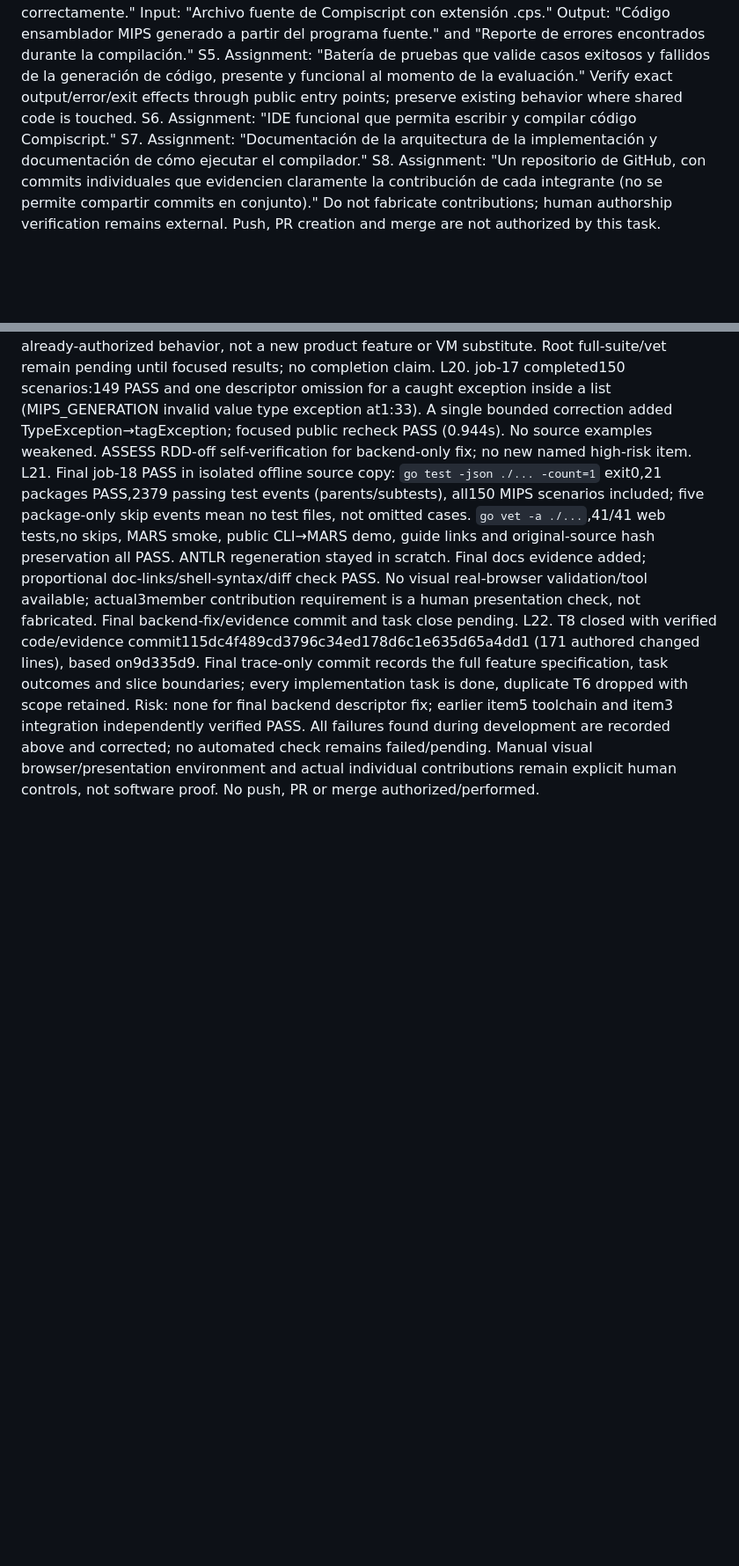
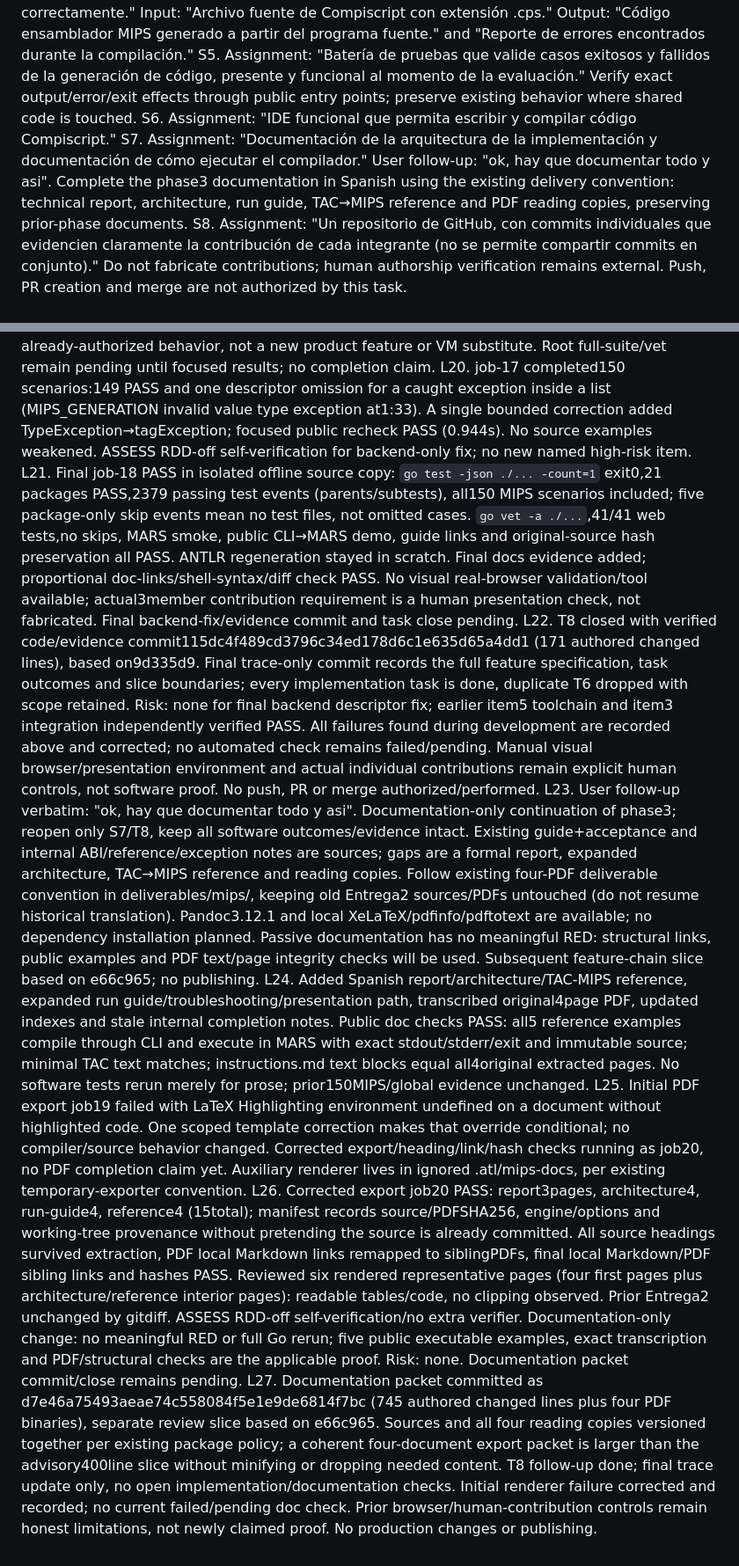
Before and after one commit to Jonialen/proyecto-compis, a Markdown page: odd/tasks/compiscript-mips.md, 2 parts joined by grey strips. Shown at 88% size. Drawn GitHub-style; blank space fills up the shorter version.

Commit message:
docs(odd): record verified MIPS documentation delivery

```diff
--- a/odd/tasks/compiscript-mips.md
+++ b/odd/tasks/compiscript-mips.md
@@ -9,7 +9,7 @@ S3. Assignment: "Implementación de la función getReg() para asignar registros
 S4. Assignment: "Generación de código ensamblador MIPS a partir del código intermedio." and "Ejecución del código generado por medio de un simulador de MIPS, validando que se ejecute correctamente." Input: "Archivo fuente de Compiscript con extensión .cps." Output: "Código ensamblador MIPS generado a partir del programa fuente." and "Reporte de errores encontrados durante la compilación."
 S5. Assignment: "Batería de pruebas que valide casos exitosos y fallidos de la generación de código, presente y funcional al momento de la evaluación." Verify exact output/error/exit effects through public entry points; preserve existing behavior where shared code is touched.
 S6. Assignment: "IDE funcional que permita escribir y compilar código Compiscript."
-S7. Assignment: "Documentación de la arquitectura de la implementación y documentación de cómo ejecutar el compilador."
+S7. Assignment: "Documentación de la arquitectura de la implementación y documentación de cómo ejecutar el compilador." User follow-up: "ok, hay que documentar todo y asi". Complete the phase3 documentation in Spanish using the existing delivery convention: technical report, architecture, run guide, TAC→MIPS reference and PDF reading copies, preserving prior-phase documents.
 S8. Assignment: "Un repositorio de GitHub, con commits individuales que evidencien claramente la contribución de cada integrante (no se permite compartir commits en conjunto)." Do not fabricate contributions; human authorship verification remains external. Push, PR creation and merge are not authorized by this task.
 
 ## Tasks
@@ -46,3 +46,8 @@ L19. T8 focused acceptance launched as job-17: `go test ./internal/compiscript -
 L20. job-17 completed150 scenarios:149 PASS and one descriptor omission for a caught exception inside a list (MIPS_GENERATION invalid value type exception at1:33). A single bounded correction added TypeException→tagException; focused public recheck PASS (0.944s). No source examples weakened. ASSESS RDD-off self-verification for backend-only fix; no new named high-risk item.
 L21. Final job-18 PASS in isolated offline source copy: `go test -json ./... -count=1` exit0,21 packages PASS,2379 passing test events (parents/subtests), all150 MIPS scenarios included; five package-only skip events mean no test files, not omitted cases. `go vet -a ./...`,41/41 web tests,no skips, MARS smoke, public CLI→MARS demo, guide links and original-source hash preservation all PASS. ANTLR regeneration stayed in scratch. Final docs evidence added; proportional doc-links/shell-syntax/diff check PASS. No visual real-browser validation/tool available; actual3member contribution requirement is a human presentation check, not fabricated. Final backend-fix/evidence commit and task close pending.
 L22. T8 closed with verified code/evidence commit115dc4f489cd3796c34ed178d6c1e635d65a4dd1 (171 authored changed lines), based on9d335d9. Final trace-only commit records the full feature specification, task outcomes and slice boundaries; every implementation task is done, duplicate T6 dropped with scope retained. Risk: none for final backend descriptor fix; earlier item5 toolchain and item3 integration independently verified PASS. All failures found during development are recorded above and corrected; no automated check remains failed/pending. Manual visual browser/presentation environment and actual individual contributions remain explicit human controls, not software proof. No push, PR or merge authorized/performed.
+L23. User follow-up verbatim: "ok, hay que documentar todo y asi". Documentation-only continuation of phase3; reopen only S7/T8, keep all software outcomes/evidence intact. Existing guide+acceptance and internal ABI/reference/exception notes are sources; gaps are a formal report, expanded architecture, TAC→MIPS reference and reading copies. Follow existing four-PDF deliverable convention in deliverables/mips/, keeping old Entrega2 sources/PDFs untouched (do not resume historical translation). Pandoc3.12.1 and local XeLaTeX/pdfinfo/pdftotext are available; no dependency installation planned. Passive documentation has no meaningful RED: structural links, public examples and PDF text/page integrity checks will be used. Subsequent feature-chain slice based on e66c965; no publishing.
+L24. Added Spanish report/architecture/TAC-MIPS reference, expanded run guide/troubleshooting/presentation path, transcribed original4page PDF, updated indexes and stale internal completion notes. Public doc checks PASS: all5 reference examples compile through CLI and execute in MARS with exact stdout/stderr/exit and immutable source; minimal TAC text matches; instructions.md text blocks equal all4original extracted pages. No software tests rerun merely for prose; prior150MIPS/global evidence unchanged.
+L25. Initial PDF export job19 failed with LaTeX Highlighting environment undefined on a document without highlighted code. One scoped template correction makes that override conditional; no compiler/source behavior changed. Corrected export/heading/link/hash checks running as job20, no PDF completion claim yet. Auxiliary renderer lives in ignored .atl/mips-docs, per existing temporary-exporter convention.
+L26. Corrected export job20 PASS: report3pages, architecture4, run-guide4, reference4 (15total); manifest records source/PDFSHA256, engine/options and working-tree provenance without pretending the source is already committed. All source headings survived extraction, PDF local Markdown links remapped to siblingPDFs, final local Markdown/PDF sibling links and hashes PASS. Reviewed six rendered representative pages (four first pages plus architecture/reference interior pages): readable tables/code, no clipping observed. Prior Entrega2 unchanged by gitdiff. ASSESS RDD-off self-verification/no extra verifier. Documentation-only change: no meaningful RED or full Go rerun; five public executable examples, exact transcription and PDF/structural checks are the applicable proof. Risk: none. Documentation packet commit/close remains pending.
+L27. Documentation packet committed as d7e46a75493aeae74c558084f5e1e9de6814f7bc (745 authored changed lines plus four PDF binaries), separate review slice based on e66c965. Sources and all four reading copies versioned together per existing package policy; a coherent four-document export packet is larger than the advisory400line slice without minifying or dropping needed content. T8 follow-up done; final trace update only, no open implementation/documentation checks. Initial renderer failure corrected and recorded; no current failed/pending doc check. Prior browser/human-contribution controls remain honest limitations, not newly claimed proof. No production changes or publishing.
```
Also changed, not shown: other parts of odd/tasks/compiscript-mips.md (+1 -1 lines).
